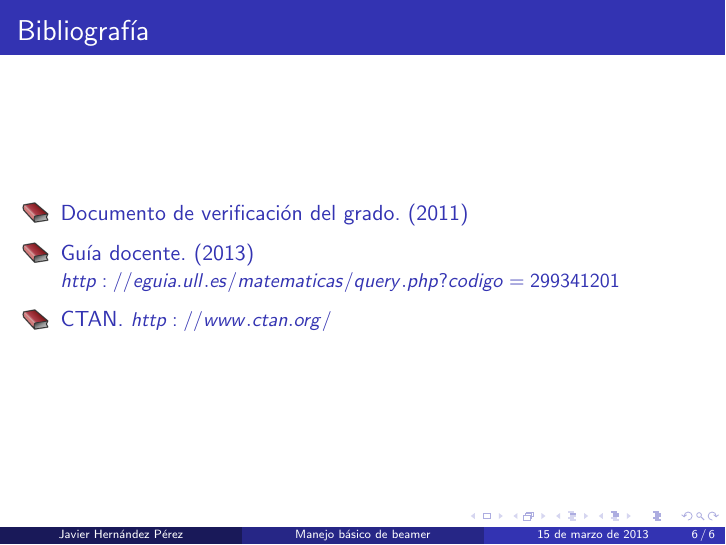
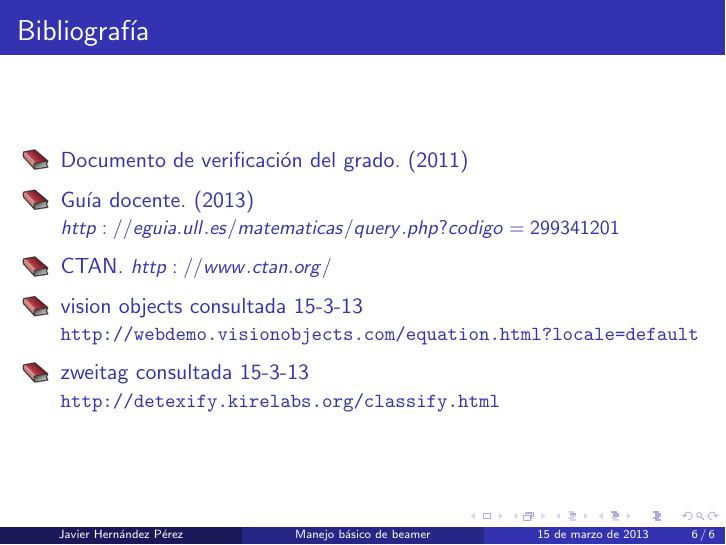
Before and after one commit to alu0100495744/prct05, LaTeX slides (docs/mem/prct05.tex): page 15 of 15. Compiled offline with pdfLaTeX.

Commit message:
segundo commit

```diff
--- a/docs/mem/prct05.tex
+++ b/docs/mem/prct05.tex
@@ -103,6 +103,18 @@ Beamer que es software libre, permite hacer sin pagar presentaciones de gran cal
     \bibitem[URL: CTAN]{latex}
     CTAN. {\small $http://www.ctan.org/$}
 
+    \beamertemplatebookbibitems
+    \bibitem[URL: vision objects]{vo}
+    vision objects consultada 15-3-13 {\small \url{http://webdemo.visionobjects.com/equation.html?locale=default}}
+
+
+
+    \beamertemplatebookbibitems
+    \bibitem[URL: zweitag]{z}
+     zweitag consultada 15-3-13 {\small \url{http://detexify.kirelabs.org/classify.html}}
+
+
+
   \end{thebibliography}
 \end{frame}
 
```
Also changed, not shown: docs/mem/prct05.pdf, 4 other files.
